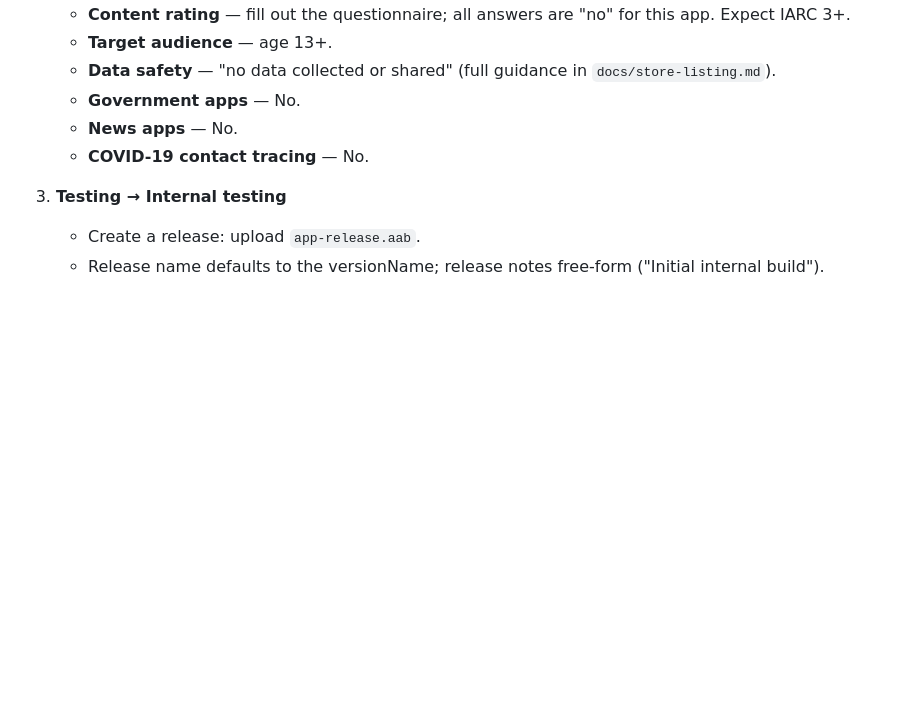
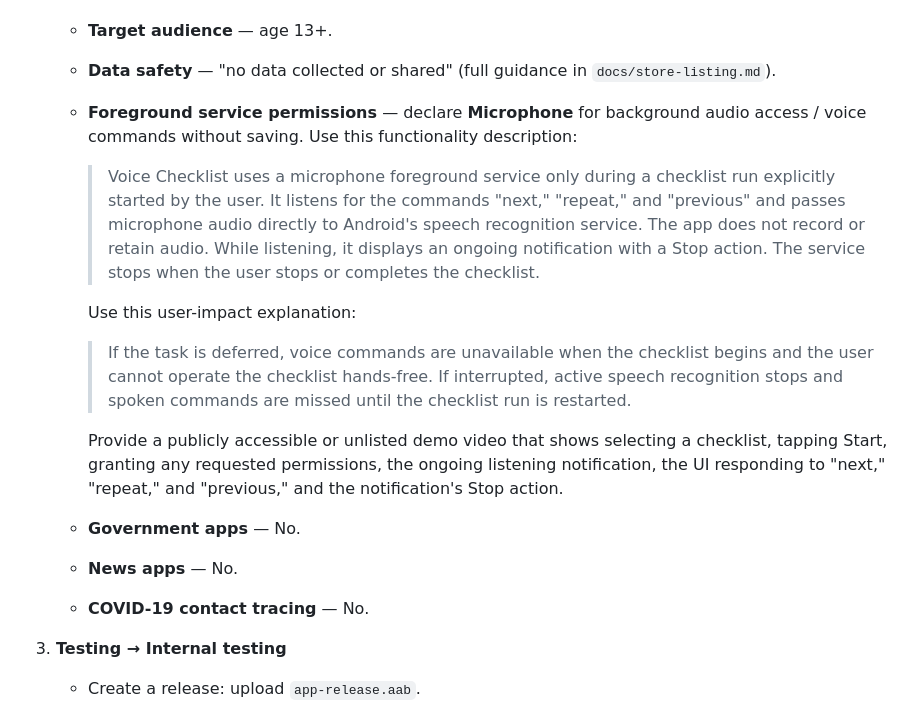
Before and after one commit to mbuchoff/voice-driven-checklist, a Markdown page: docs/publishing-android.md, the part around the change. Rendered like a GitHub page; blank space fills up the shorter version.

Commit message:
Document Play foreground service declaration

```diff
--- a/docs/publishing-android.md
+++ b/docs/publishing-android.md
@@ -187,6 +187,24 @@ Once your Play account is verified, in [Play Console](https://play.google.com/co
    - **Content rating** — fill out the questionnaire; all answers are "no" for this app. Expect IARC 3+.
    - **Target audience** — age 13+.
    - **Data safety** — "no data collected or shared" (full guidance in `docs/store-listing.md`).
+   - **Foreground service permissions** — declare **Microphone** for background audio access / voice
+     commands without saving. Use this functionality description:
+
+     > Voice Checklist uses a microphone foreground service only during a checklist run explicitly
+     > started by the user. It listens for the commands "next," "repeat," and "previous" and passes
+     > microphone audio directly to Android's speech recognition service. The app does not record or
+     > retain audio. While listening, it displays an ongoing notification with a Stop action. The
+     > service stops when the user stops or completes the checklist.
+
+     Use this user-impact explanation:
+
+     > If the task is deferred, voice commands are unavailable when the checklist begins and the user
+     > cannot operate the checklist hands-free. If interrupted, active speech recognition stops and
+     > spoken commands are missed until the checklist run is restarted.
+
+     Provide a publicly accessible or unlisted demo video that shows selecting a checklist, tapping
+     Start, granting any requested permissions, the ongoing listening notification, the UI responding
+     to "next," "repeat," and "previous," and the notification's Stop action.
    - **Government apps** — No.
    - **News apps** — No.
    - **COVID-19 contact tracing** — No.
```
Also changed, not shown: docs/ci-cd/codex-handoff.md (+8 -4 lines), docs/ci-cd/plan.md (+24 -7 lines).
